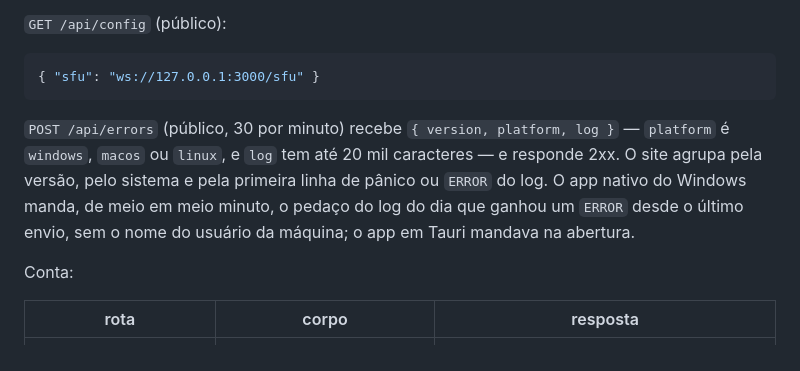
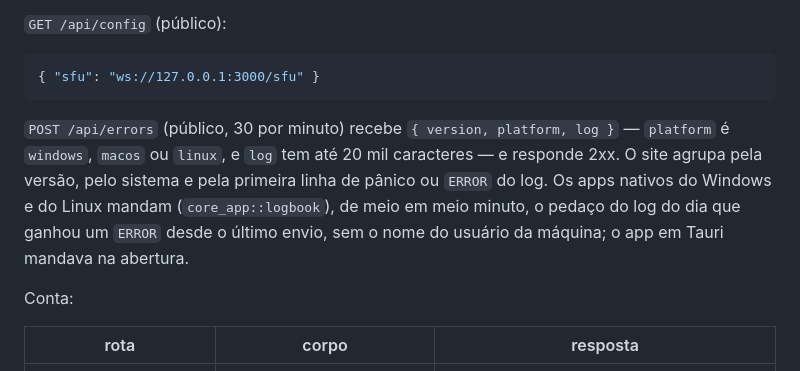
Before and after one commit to edsuuu/unkvoid, a Markdown page: docs/CONTRATO.md, the part around the change. GitHub-like rendering.

Commit message:
docs: o Linux também manda o log com erro ao site

```diff
--- a/docs/CONTRATO.md
+++ b/docs/CONTRATO.md
@@ -231,9 +231,10 @@ Tudo devolve `Resource`. Erro de permissão é 403 com `{ "message": "…" }`; v
 
 `POST /api/errors` (público, 30 por minuto) recebe `{ version, platform, log }` — `platform` é
 `windows`, `macos` ou `linux`, e `log` tem até 20 mil caracteres — e responde 2xx. O site agrupa
-pela versão, pelo sistema e pela primeira linha de pânico ou `ERROR` do log. O app nativo do
-Windows manda, de meio em meio minuto, o pedaço do log do dia que ganhou um `ERROR` desde o
-último envio, sem o nome do usuário da máquina; o app em Tauri mandava na abertura.
+pela versão, pelo sistema e pela primeira linha de pânico ou `ERROR` do log. Os apps nativos do
+Windows e do Linux mandam (`core_app::logbook`), de meio em meio minuto, o pedaço do log do dia
+que ganhou um `ERROR` desde o último envio, sem o nome do usuário da máquina; o app em Tauri
+mandava na abertura.
 
 Conta:
 
```
